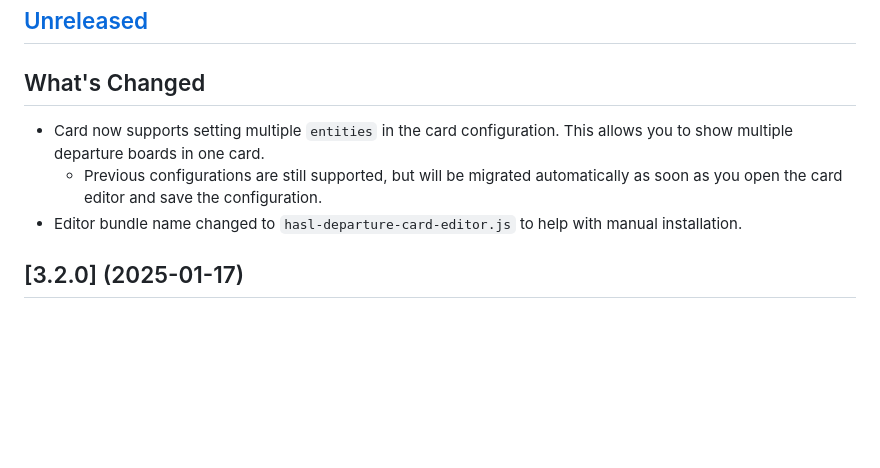
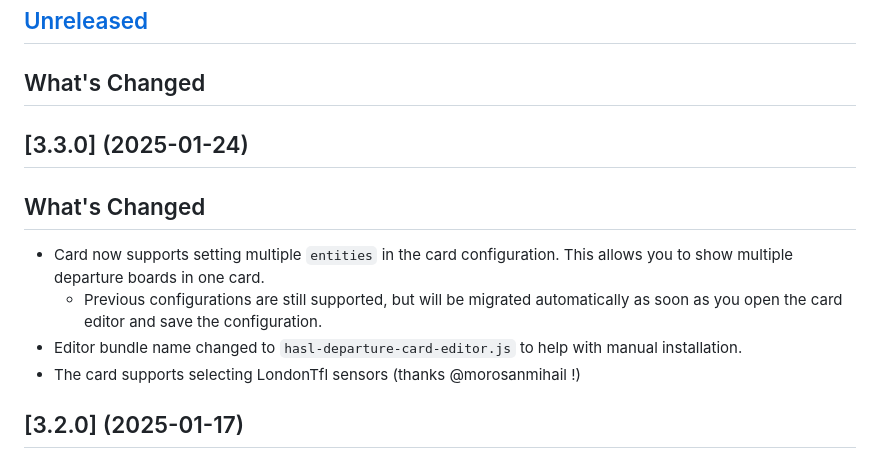
Before and after one commit to hasl-sensor/lovelace-hasl-departure-card, a Markdown page: CHANGELOG.md, the part around the change. GitHub-like rendering; blank space fills up the shorter version.

Commit message:
update CHANGELOG

```diff
--- a/CHANGELOG.md
+++ b/CHANGELOG.md
@@ -7,9 +7,13 @@ The format is based on [Keep a Changelog][keep-a-changelog]
 
 ## [Unreleased]
 ## What's Changed
+
+## [3.3.0] (2025-01-24)
+## What's Changed
 * Card now supports setting multiple `entities` in the card configuration. This allows you to show multiple departure boards in one card.
   * Previous configurations are still supported, but will be migrated automatically as soon as you open the card editor and save the configuration.
 * Editor bundle name changed to `hasl-departure-card-editor.js` to help with manual installation.
+* The card supports selecting LondonTfl sensors (thanks @morosanmihail !)
 
 ## [3.2.0] (2025-01-17)
 ## What's Changed
```
